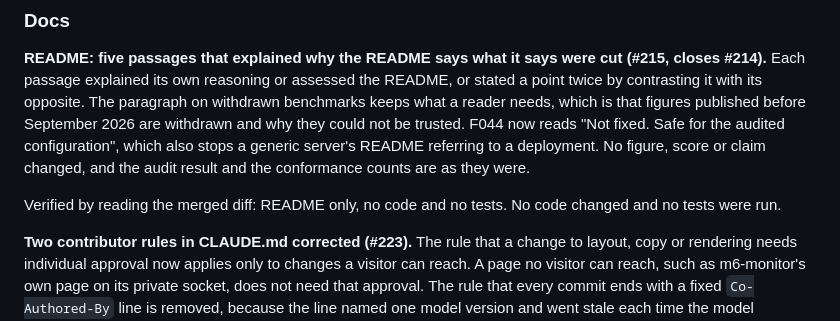
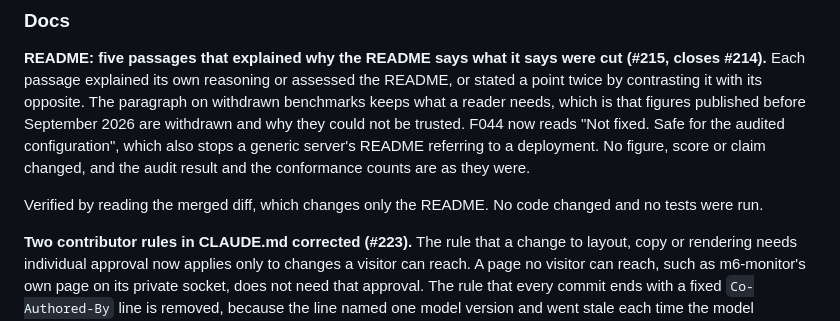
Before and after one commit to mgrosvenor/m6, a Markdown page: CHANGELOG.md, the part around the change. GitHub-like rendering.

Commit message:
docs: one sentence for how #215 was verified
Co-Authored-By: Claude Opus 5.5 <noreply@anthropic.com>
Claude-Session: https://claude.ai/code/session_01FsuhXoC2o4Xhub8P8tY3z8

```diff
--- a/CHANGELOG.md
+++ b/CHANGELOG.md
@@ -382,7 +382,7 @@ The paragraph on withdrawn benchmarks keeps what a reader needs, which is that f
 F044 now reads "Not fixed. Safe for the audited configuration", which also stops a generic server's README referring to a deployment.
 No figure, score or claim changed, and the audit result and the conformance counts are as they were.
 
-Verified by reading the merged diff: README only, no code and no tests.
+Verified by reading the merged diff, which changes only the README.
 No code changed and no tests were run.
 
 **Two contributor rules in CLAUDE.md corrected (#223).** The rule that a change
```
